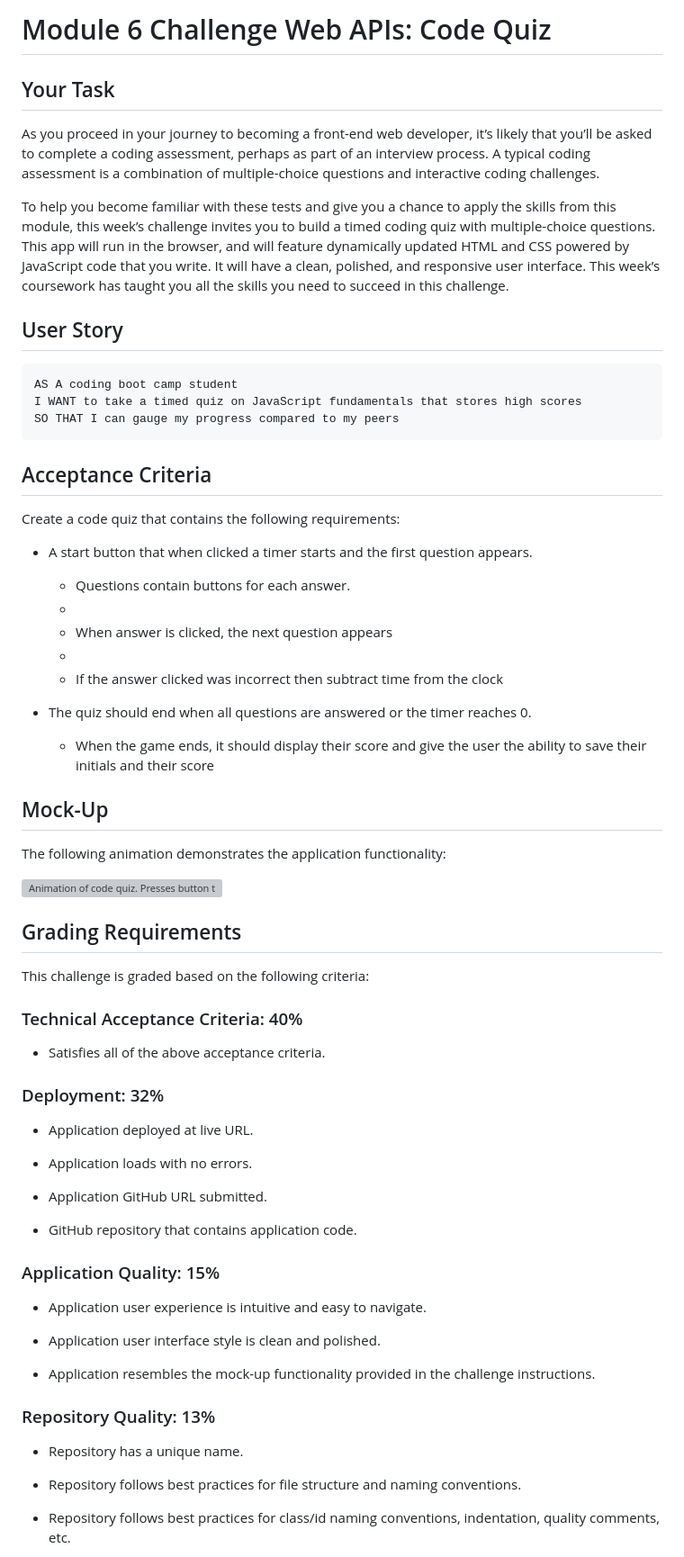
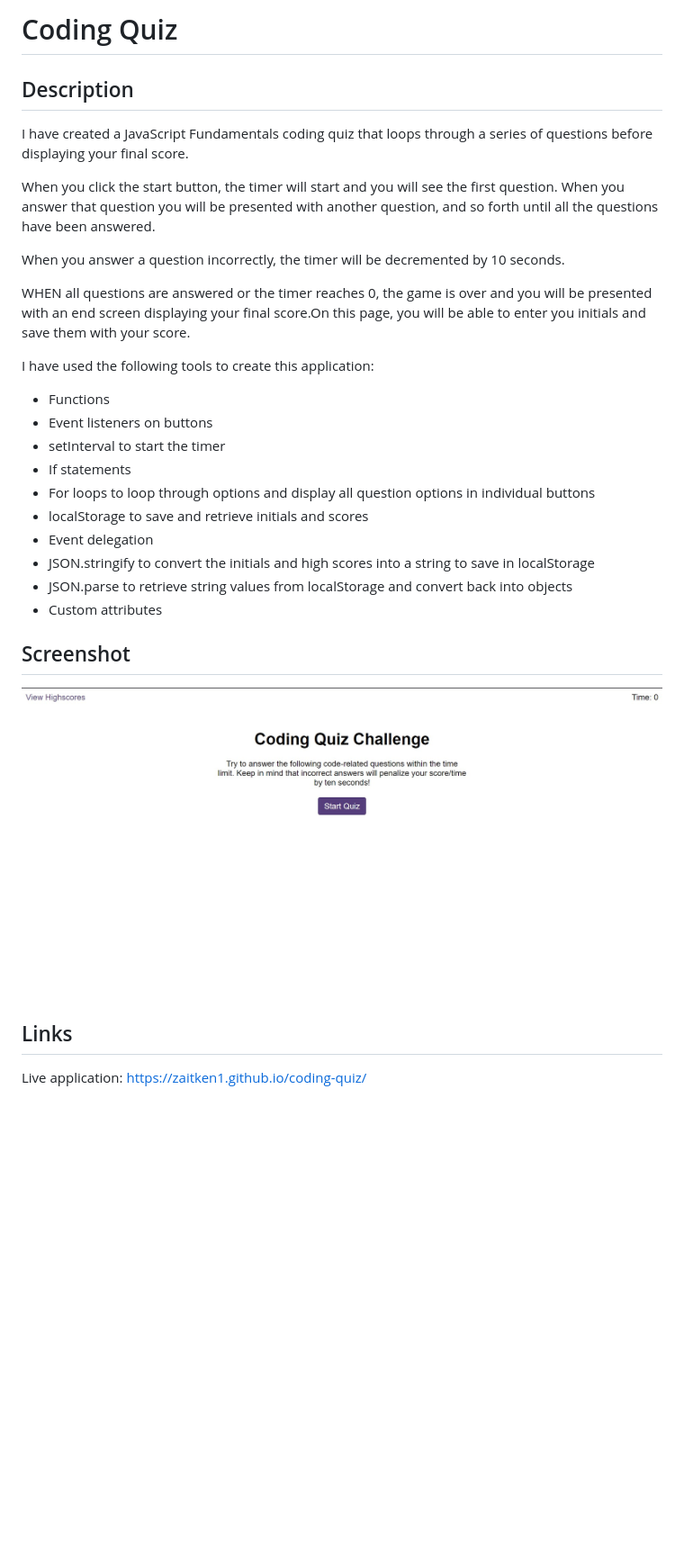
Before and after one commit to zaitken1/coding-quiz, a Markdown page: README.md, the part around the change printed below. Shown: that part at 90% size. Drawn GitHub-style; pictures changed too: assets/images/screenshot.jpg (added); blank space fills up the shorter version; grey boxes are pictures that could not be loaded.

````diff
--- a/README.md
+++ b/README.md
@@ -1,73 +1,33 @@
-# Module 6 Challenge Web APIs: Code Quiz
+# Coding Quiz
 
-## Your Task
+## Description
 
-As you proceed in your journey to becoming a front-end web developer, it’s likely that you’ll be asked to complete a coding assessment, perhaps as part of an interview process. A typical coding assessment is a combination of multiple-choice questions and interactive coding challenges.
+I have created a JavaScript Fundamentals coding quiz that loops through a series of questions before displaying your final score.
 
-To help you become familiar with these tests and give you a chance to apply the skills from this module, this week’s challenge invites you to build a timed coding quiz with multiple-choice questions. This app will run in the browser, and will feature dynamically updated HTML and CSS powered by JavaScript code that you write. It will have a clean, polished, and responsive user interface. This week’s coursework has taught you all the skills you need to succeed in this challenge.
+When you click the start button, the timer will start and you will see the first question. When you answer that question you will be presented with another question, and so forth until all the questions have been answered.
 
+When you answer a question incorrectly, the timer will be decremented by 10 seconds.
 
-## User Story
+WHEN all questions are answered or the timer reaches 0, the game is over and you will be presented with an end screen displaying your final score.On this page, you will be able to enter you initials and save them with your score.
 
-```
-AS A coding boot camp student
-I WANT to take a timed quiz on JavaScript fundamentals that stores high scores
-SO THAT I can gauge my progress compared to my peers
-```
+I have used the following tools to create this application:
 
-## Acceptance Criteria
+* Functions
+* Event listeners on buttons
+* setInterval to start the timer
+* If statements
+* For loops to loop through options and display all question options in individual buttons
+* localStorage to save and retrieve initials and scores
+* Event delegation
+* JSON.stringify to convert the initials and high scores into a string to save in localStorage
+* JSON.parse to retrieve string values from localStorage and convert back into objects
+* Custom attributes
 
-Create a code quiz that contains the following requirements:
+## Screenshot
 
-* A start button that when clicked a timer starts and the first question appears.
+![Alt text](./assets/images/screenshot.jpg)
 
-  * Questions contain buttons for each answer.
-  *
-  * When answer is clicked, the next question appears
-  *
-  * If the answer clicked was incorrect then subtract time from the clock
+## Links
 
-* The quiz should end when all questions are answered or the timer reaches 0.
+Live application: https://zaitken1.github.io/coding-quiz/
 
-  * When the game ends, it should display their score and give the user the ability to save their initials and their score
-
-## Mock-Up
-
-The following animation demonstrates the application functionality:
-
-![Animation of code quiz. Presses button to start quiz. Clicks the button for the answer to each question, displays if answer was correct or incorrect. Quiz finishes and displays high scores. User adds their intials, then clears their intials and starts over.](./assets/08-web-apis-challenge-demo.gif)
-
-## Grading Requirements
-
-This challenge is graded based on the following criteria:
-
-### Technical Acceptance Criteria: 40%
-
-* Satisfies all of the above acceptance criteria.
-
-### Deployment: 32%
-
-* Application deployed at live URL.
-
-* Application loads with no errors.
-
-* Application GitHub URL submitted.
-
-* GitHub repository that contains application code.
-
-### Application Quality: 15%
-
-* Application user experience is intuitive and easy to navigate.
-
-* Application user interface style is clean and polished.
-
-* Application resembles the mock-up functionality provided in the challenge instructions.
-
-### Repository Quality: 13%
-
-* Repository has a unique name.
-
-* Repository follows best practices for file structure and naming conventions.
-
-* Repository follows best practices for class/id naming conventions, indentation, quality comments, etc.
-
````
Also changed, not shown: other parts of README.md (+1 -15 lines), 3 other files.
